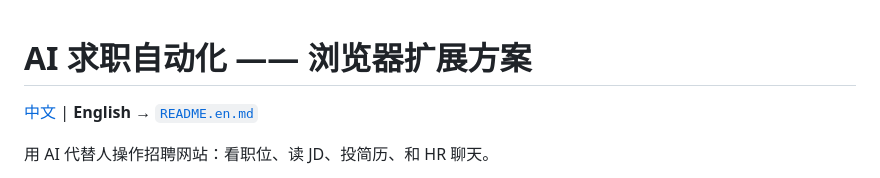
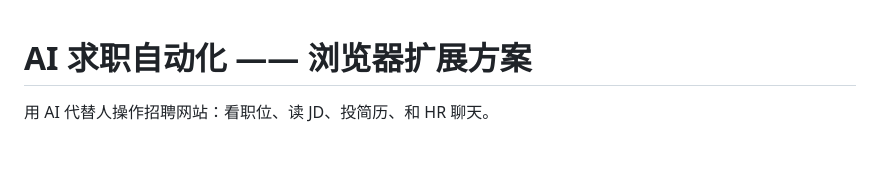
Before and after one commit to hq20211124/ai-job-hunter, a Markdown page: README.md, the part around the change. Rendered like a GitHub page; blank space fills up the shorter version.

Commit message:
chore: 删除英文 README —— 本项目面向中文用户
README.en.md 已停留在只有 BOSS 一家的旧版本（四平台投递、风控、筛选规则
等内容都没有同步），继续留着反而误导。README.md 里的语言切换入口一并去掉。

全仓库确认无残留引用。

```diff
--- a/README.md
+++ b/README.md
@@ -1,6 +1,4 @@
 # AI 求职自动化 —— 浏览器扩展方案
-
-[中文](README.md) | **English** → [`README.en.md`](README.en.md)
 
 用 AI 代替人操作招聘网站：看职位、读 JD、投简历、和 HR 聊天。
 
```
Also changed, not shown: README.en.md (deleted, +0 -280 lines).
